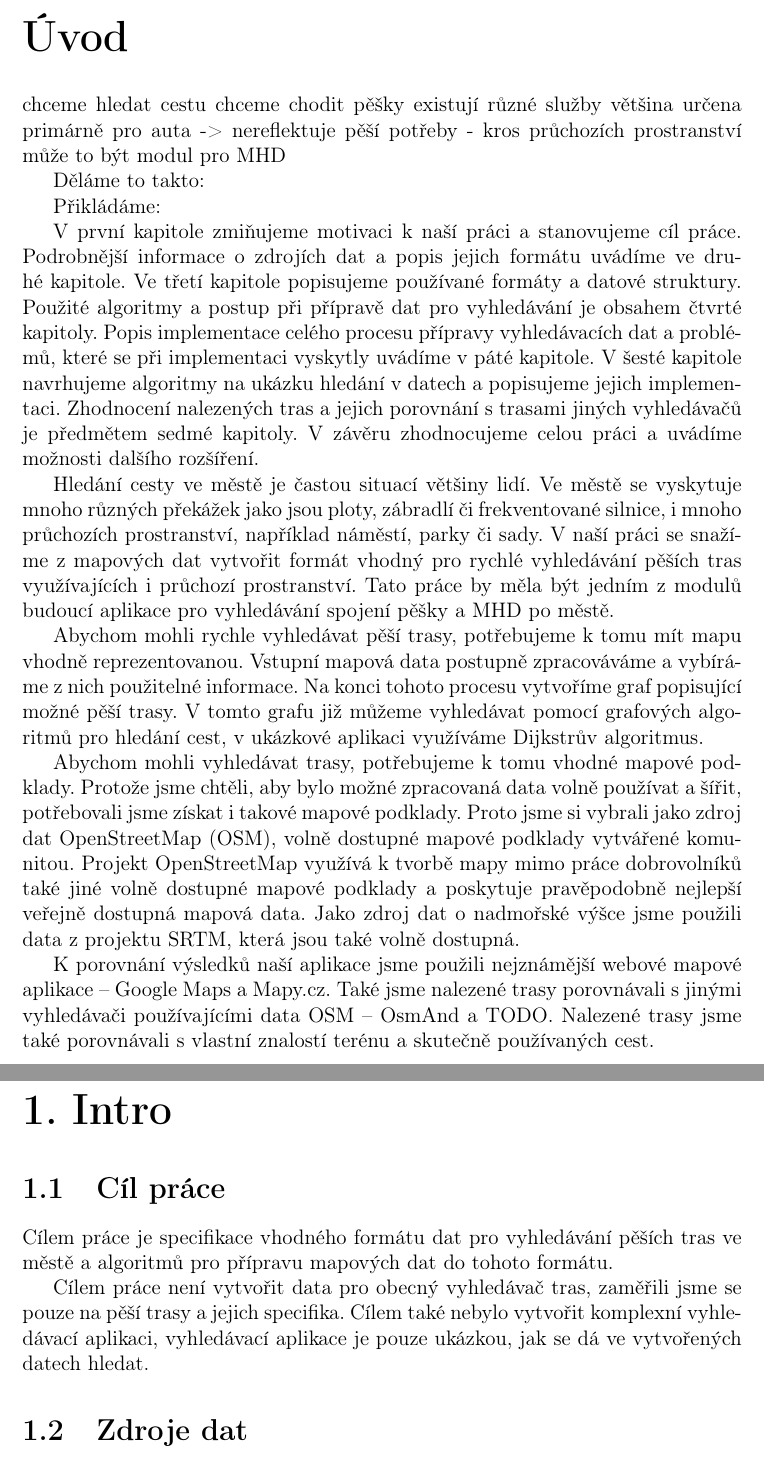
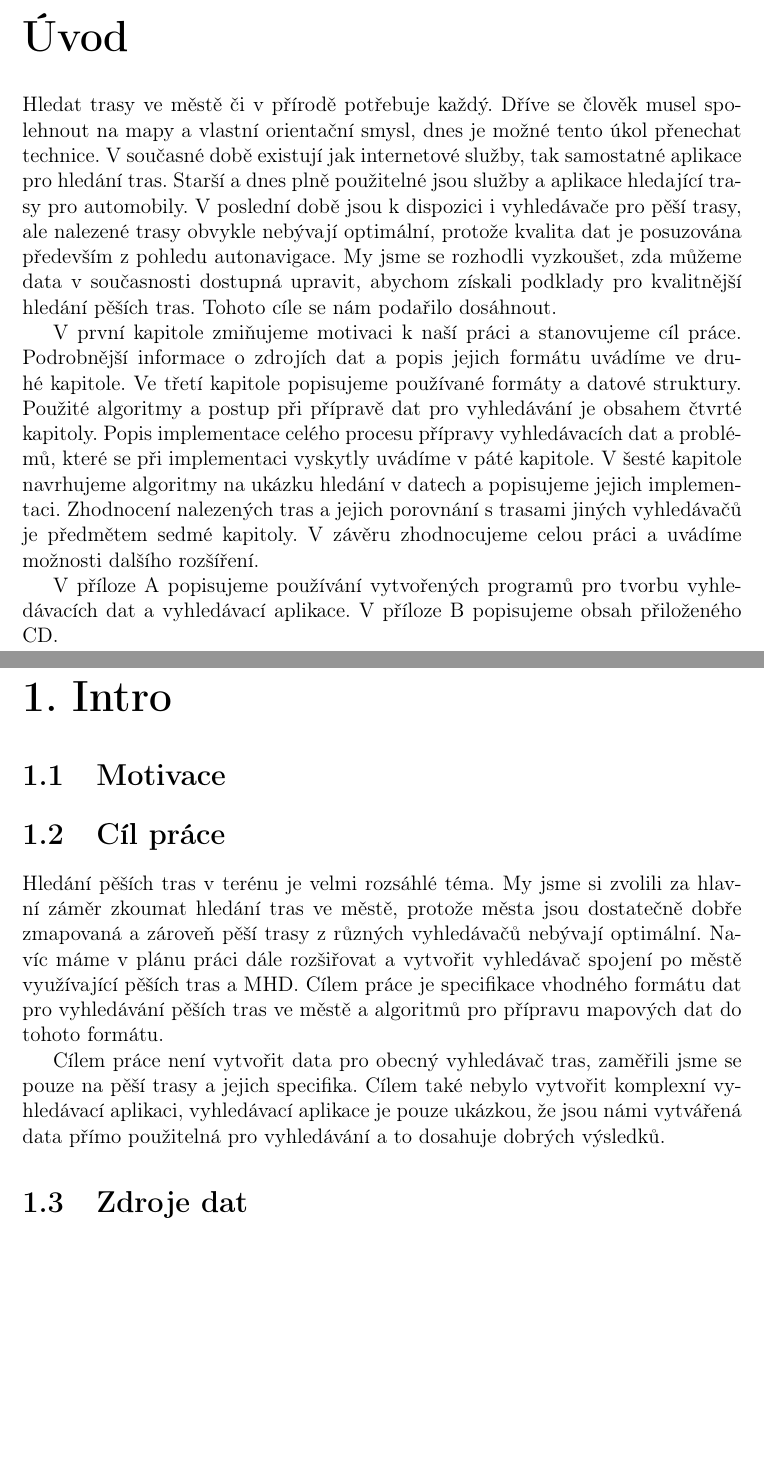
Before and after one commit to xtompok/osmawalk, a LaTeX thesis (text/cs/prace.tex, which reads text/cs/intro.tex, text/cs/uvod.tex): two parts of pages 7 and 8 of 43 before the commit and two parts of pages 7 and 8 of 44 after it, joined at a grey line, cut so that both start at the same text, the shorter picture padded with empty space. Compiled offline with pdfLaTeX.

Commit message:
Extended intro, rewritten uvod.tex.

```diff
--- a/text/cs/intro.tex
+++ b/text/cs/intro.tex
@@ -1,13 +1,20 @@
 \chapter{Intro}
 
+\section{Motivace}
+
 \section{Cíl práce}
+Hledání pěších tras v terénu je velmi rozsáhlé téma. My jsme si zvolili za
+hlavní záměr zkoumat hledání tras ve městě, protože města jsou dostatečně dobře
+zmapovaná a zároveň pěší trasy z různých vyhledávačů nebývají optimální. Navíc
+máme v plánu práci dále rozšiřovat a vytvořit vyhledávač spojení po městě
+využívající pěších tras a MHD.
 Cílem práce je specifikace vhodného formátu dat pro vyhledávání pěších tras ve
 městě a algoritmů pro přípravu mapových dat do tohoto formátu.
 
 Cílem práce není vytvořit data pro obecný vyhledávač tras, zaměřili jsme se
 pouze na pěší trasy a jejich specifika. Cílem také nebylo vytvořit komplexní
-vyhledávací aplikaci, vyhledávací aplikace je pouze ukázkou, jak se dá ve
-vytvořených datech hledat.
+vyhledávací aplikaci, vyhledávací aplikace je pouze ukázkou, že jsou námi
+vytvářená data přímo použitelná pro vyhledávání a to dosahuje dobrých výsledků.
 
 \section{Zdroje dat}
 Našim cílem bylo, aby bylo možné aplikaci i data volně šířit, proto jsme hledali
--- a/text/cs/uvod.tex
+++ b/text/cs/uvod.tex
@@ -1,19 +1,26 @@
 \chapwithtoc{Úvod}
 
-chceme hledat cestu
-chceme chodit pěšky
-existují různé služby
-většina určena primárně pro auta -> nereflektuje pěší potřeby
- - kros průchozích prostranství
-může to být modul pro MHD
+%chceme hledat cestu
+%chceme chodit pěšky
+%existují různé služby
+%většina určena primárně pro auta -> nereflektuje pěší potřeby
+% - kros průchozích prostranství
+%může to být modul pro MHD
+%
+%
+%Děláme to takto:
 
+Hledat trasy ve městě či v přírodě potřebuje každý. Dříve se člověk musel
+spolehnout na mapy a vlastní orientační smysl, dnes je možné tento úkol
+přenechat technice. V současné době existují jak internetové služby, tak
+samostatné aplikace pro hledání tras. Starší a dnes plně použitelné jsou služby a
+aplikace hledající trasy pro automobily. V poslední době jsou k dispozici i
+vyhledávače pro pěší trasy, ale nalezené trasy obvykle nebývají optimální,
+protože kvalita dat je posuzována především z pohledu autonavigace. My jsme se
+rozhodli vyzkoušet, zda můžeme data v současnosti dostupná upravit, abychom
+získali podklady pro kvalitnější hledání pěších tras. Tohoto cíle se nám
+podařilo dosáhnout.
 
-Děláme to takto:
-
-
-Přikládáme:
-
-%DONE
 V první kapitole zmiňujeme motivaci k naší práci a stanovujeme cíl práce.
 Podrobnější informace o zdrojích dat a popis jejich formátu uvádíme ve druhé
 kapitole. Ve třetí kapitole popisujeme používané formáty a datové struktury.
@@ -25,35 +32,40 @@ implementaci. Zhodnocení nalezených tras a jejich porovnání s trasami jinýc
 vyhledávačů je předmětem sedmé kapitoly. V závěru zhodnocujeme celou práci a
 uvádíme možnosti dalšího rozšíření.
 
+V příloze A popisujeme používání vytvořených programů pro tvorbu vyhledávacích
+dat a vyhledávací aplikace. V příloze B popisujeme obsah přiloženého CD.
 
-Hledání cesty ve městě je častou situací většiny lidí. Ve městě se vyskytuje
-mnoho různých překážek jako jsou ploty, zábradlí či frekventované silnice,
-i mnoho průchozích prostranství, například náměstí, parky či sady. V naší práci
-se snažíme z mapových dat vytvořit formát vhodný pro rychlé vyhledávání pěších
-tras využívajících i průchozí prostranství. Tato práce by měla být jedním z~modulů
-budoucí aplikace pro vyhledávání spojení pěšky a MHD po městě.
+%%TODO: obrazek - vstupni data a vystupni data
 
-%\section{Co chci počítat}
-Abychom mohli rychle vyhledávat pěší trasy, potřebujeme k~tomu mít mapu vhodně
-reprezentovanou. Vstupní mapová data postupně zpracováváme a vybíráme z nich
-použitelné informace. Na konci tohoto procesu vytvoříme graf popisující možné
-pěší trasy. V tomto grafu již můžeme vyhledávat pomocí grafových algoritmů pro
-hledání cest, v ukázkové aplikaci využíváme Dijkstrův algoritmus.
 
-%\section{Zdroje dat}
-Abychom mohli vyhledávat trasy, potřebujeme k~tomu vhodné mapové podklady.
-Protože jsme chtěli, aby bylo možné zpracovaná data volně používat a šířit,
-potřebovali jsme získat i takové mapové podklady. Proto jsme si vybrali jako
-zdroj dat OpenStreetMap (OSM), volně dostupné mapové podklady vytvářené komunitou.
-Projekt OpenStreetMap využívá k~tvorbě mapy mimo práce dobrovolníků také jiné
-volně dostupné mapové podklady a poskytuje pravěpodobně nejlepší veřejně
-dostupná mapová data. Jako zdroj dat o~nadmořské výšce jsme použili data
-z~projektu SRTM, která jsou také volně dostupná.
-
-%\section{Co už kdo napsal}
-K~porovnání výsledků naší aplikace jsme použili nejznámější webové mapové
-aplikace -- Google Maps a Mapy.cz. Také jsme nalezené trasy porovnávali s~jinými
-vyhledávači používajícími data OSM -- OsmAnd a TODO. Nalezené trasy jsme také
-porovnávali s~vlastní znalostí terénu a skutečně používaných cest.
-
-%TODO: obrazek - vstupni data a vystupni data
+%Hledání cesty ve městě je častou situací většiny lidí. Ve městě se vyskytuje
+%mnoho různých překážek jako jsou ploty, zábradlí či frekventované silnice,
+%i mnoho průchozích prostranství, například náměstí, parky či sady. V naší práci
+%se snažíme z mapových dat vytvořit formát vhodný pro rychlé vyhledávání pěších
+%tras využívajících i průchozí prostranství. Tato práce by měla být jedním z~modulů
+%budoucí aplikace pro vyhledávání spojení pěšky a MHD po městě.
+%
+%%\section{Co chci počítat}
+%Abychom mohli rychle vyhledávat pěší trasy, potřebujeme k~tomu mít mapu vhodně
+%reprezentovanou. Vstupní mapová data postupně zpracováváme a vybíráme z nich
+%použitelné informace. Na konci tohoto procesu vytvoříme graf popisující možné
+%pěší trasy. V tomto grafu již můžeme vyhledávat pomocí grafových algoritmů pro
+%hledání cest, v ukázkové aplikaci využíváme Dijkstrův algoritmus.
+%
+%%\section{Zdroje dat}
+%Abychom mohli vyhledávat trasy, potřebujeme k~tomu vhodné mapové podklady.
+%Protože jsme chtěli, aby bylo možné zpracovaná data volně používat a šířit,
+%potřebovali jsme získat i takové mapové podklady. Proto jsme si vybrali jako
+%zdroj dat OpenStreetMap (OSM), volně dostupné mapové podklady vytvářené komunitou.
+%Projekt OpenStreetMap využívá k~tvorbě mapy mimo práce dobrovolníků také jiné
+%volně dostupné mapové podklady a poskytuje pravěpodobně nejlepší veřejně
+%dostupná mapová data. Jako zdroj dat o~nadmořské výšce jsme použili data
+%z~projektu SRTM, která jsou také volně dostupná.
+%
+%%\section{Co už kdo napsal}
+%K~porovnání výsledků naší aplikace jsme použili nejznámější webové mapové
+%aplikace -- Google Maps a Mapy.cz. Také jsme nalezené trasy porovnávali s~jinými
+%vyhledávači používajícími data OSM -- OsmAnd a TODO. Nalezené trasy jsme také
+%porovnávali s~vlastní znalostí terénu a skutečně používaných cest.
+%
+%
```
Also changed, not shown: text/cs/zaver.tex (+10 -2 lines), text/cs/intro.tex (2 more changed lines).
